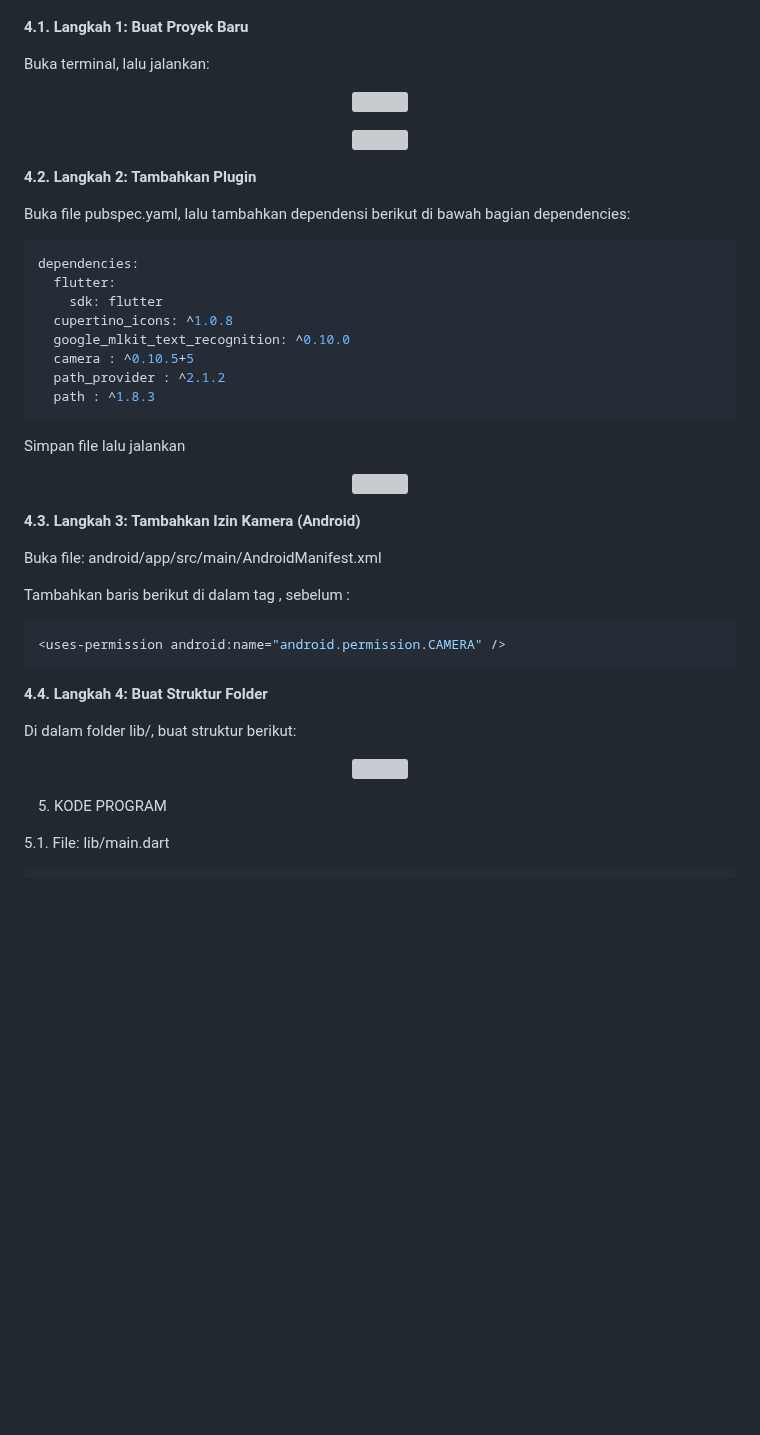
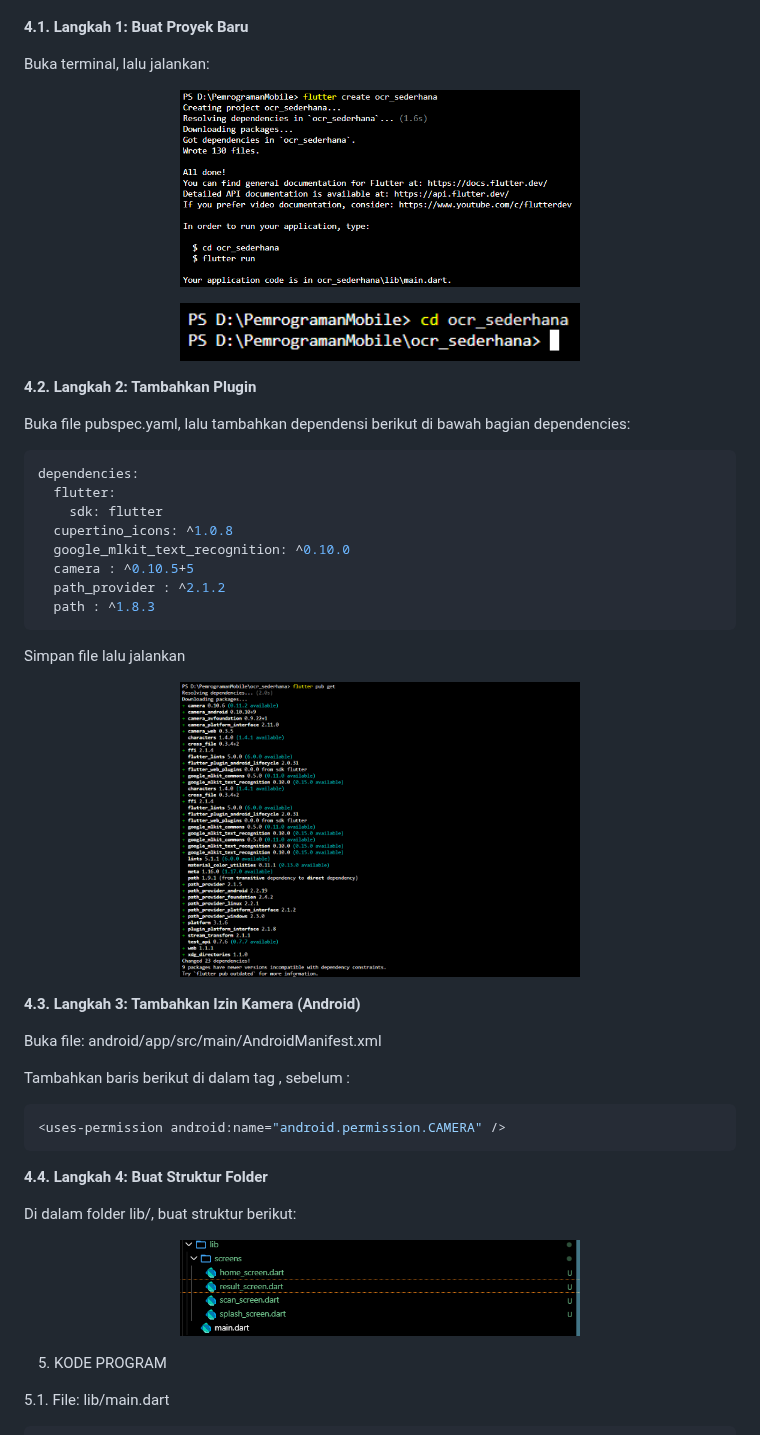
Before and after one commit to aqilaazza/PemrogramanMobile, a Markdown page: ocr_sederhana/README.md, the part around one of its changes. Rendered like a GitHub page; blank space fills up the shorter version; grey boxes are pictures that could not be loaded.

Commit message:
changes format images on readme (final)

```diff
--- a/ocr_sederhana/README.md
+++ b/ocr_sederhana/README.md
@@ -10,11 +10,11 @@
 Buka terminal, lalu jalankan:
 
 <p align="center">
-  <img src="Images/01.png" width="400">
+  <img src="images/01.png" width="400">
 </p>
 
 <p align="center">
-  <img src="Images/02.png" width="400">
+  <img src="images/02.png" width="400">
 </p>
 
 **4.2. Langkah 2: Tambahkan Plugin**
@@ -34,7 +34,7 @@ dependencies:
 Simpan file lalu jalankan
 
 <p align="center">
-  <img src="Images/03.png" width="400">
+  <img src="images/03.png" width="400">
 </p>
 
 **4.3. Langkah 3: Tambahkan Izin Kamera (Android)**
@@ -52,7 +52,7 @@ Tambahkan baris berikut di dalam tag <manifest>, sebelum <application>:
 Di dalam folder lib/, buat struktur berikut:
 
 <p align="center">
-  <img src="Images/04.png" width="400">
+  <img src="images/04.png" width="400">
 </p>
 
 5. KODE PROGRAM
```
Also changed, not shown: other parts of ocr_sederhana/README.md (+3 -3 lines).
